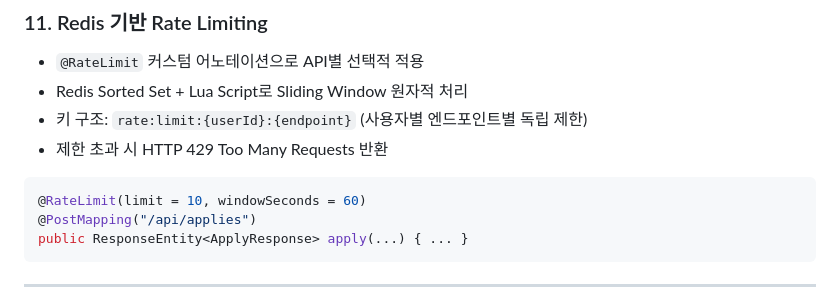
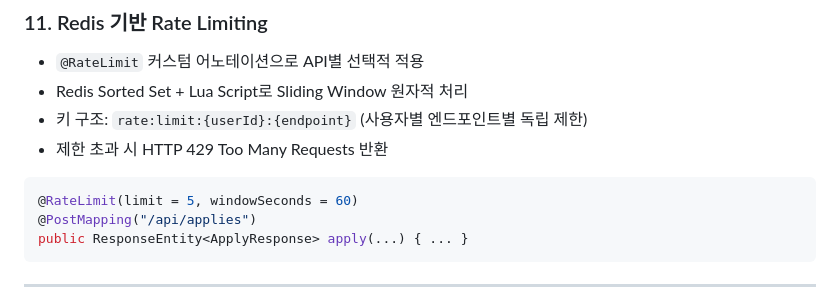
Before and after one commit to KTH1007/study-recruit-platform, a Markdown page: README.md, the part around the change. GitHub-like rendering.

Commit message:
docs: README 수정

````diff
--- a/README.md
+++ b/README.md
@@ -129,7 +129,7 @@ ERROR [requestId=abc123] [userId=uuid] [ip=1.2.3.4] [uri=POST /api/applies] 지
 - 제한 초과 시 HTTP 429 Too Many Requests 반환
 
 ```java
-@RateLimit(limit = 10, windowSeconds = 60)
+@RateLimit(limit = 5, windowSeconds = 60)
 @PostMapping("/api/applies")
 public ResponseEntity<ApplyResponse> apply(...) { ... }
 ```
````
